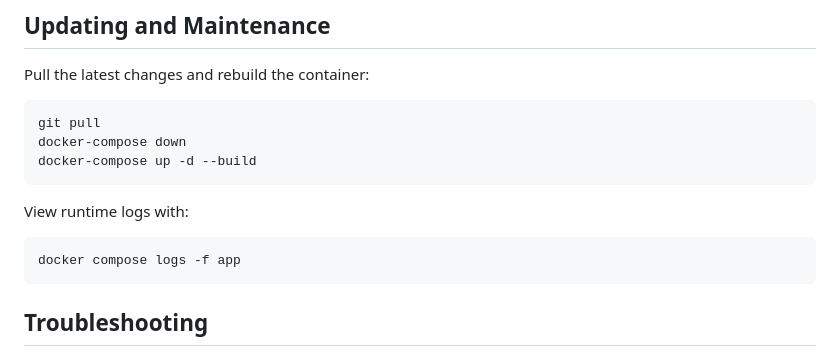
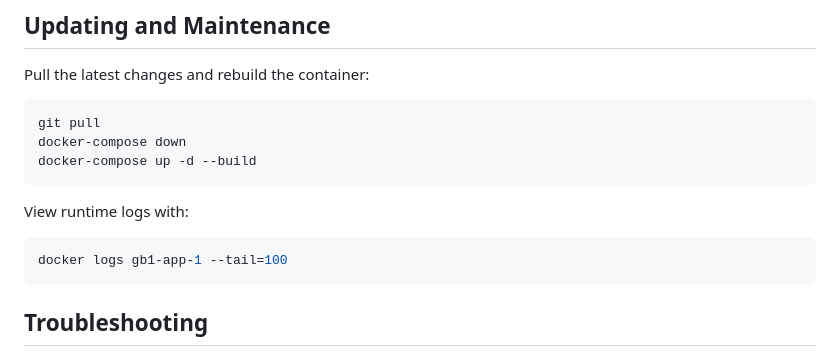
Before and after one commit to sherafyk/GB1, a Markdown page: README.md, the part around the change. GitHub-like rendering.

````diff
--- a/README.md
+++ b/README.md
@@ -103,7 +103,7 @@ docker-compose up -d --build
 ```
 View runtime logs with:
 ```bash
-docker compose logs -f app
+docker logs gb1-app-1 --tail=100
 ```
 
 ## Troubleshooting
````
